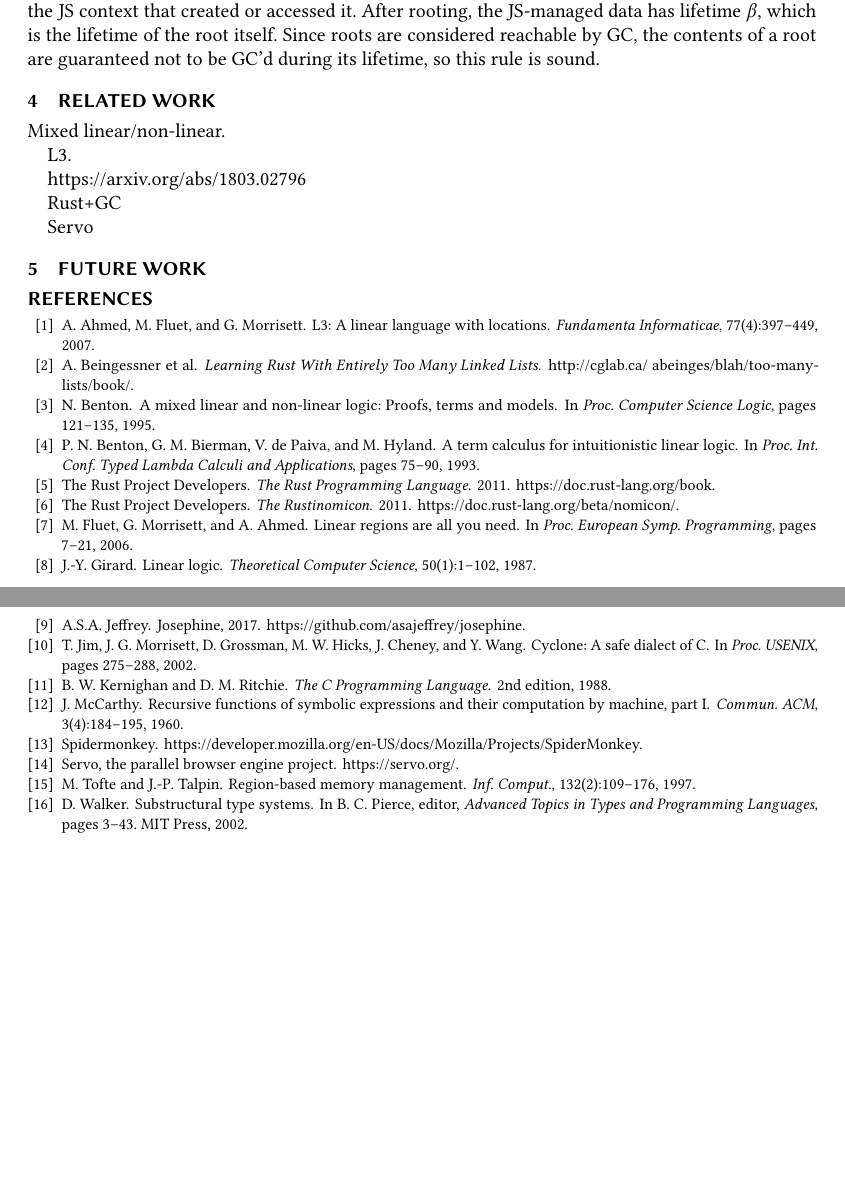
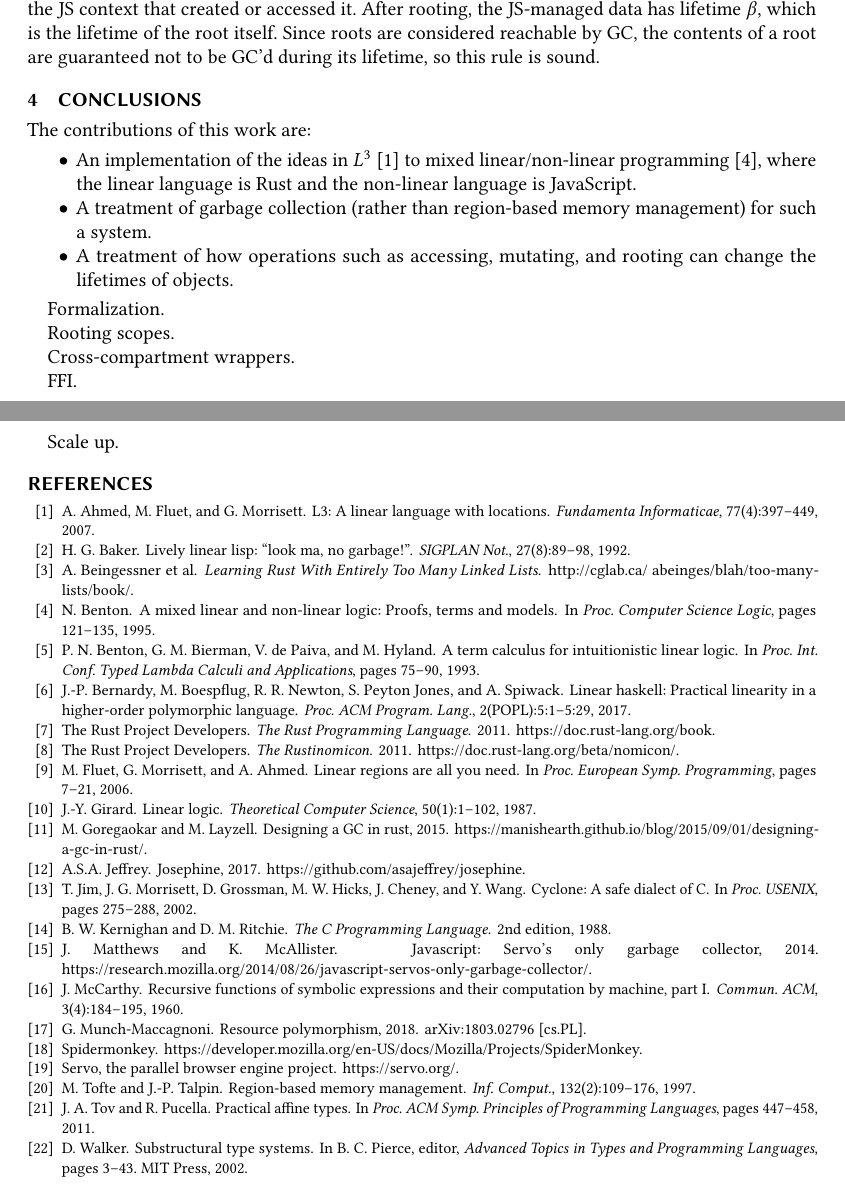
Before and after one commit to asajeffrey/josephine, a LaTeX paper (doc/paper/paper.tex, which reads doc/paper/outro.tex, doc/paper/paper.bib, doc/paper/related.tex): two parts of pages 10 and 11 of 11, joined at a grey line, cut so that both start at the same text, the shorter picture padded with empty space. Compiled offline with pdfLaTeX.

```diff
--- a/doc/paper/outro.tex
+++ b/doc/paper/outro.tex
@@ -1 +1,27 @@
-\section{Future work}
+\section{Conclusions}
+
+The contributions of this work are:
+\begin{itemize}
+
+\item An implementation of the ideas in $L^3$~\cite{l3} to mixed
+  linear/non-linear programming~\cite{mixed}, where the
+  linear language is Rust and the non-linear language is
+  JavaScript.
+
+\item A treatment of garbage collection (rather than region-based
+  memory management) for such a system.
+
+\item A treatment of how operations such as accessing, mutating, and
+  rooting can change the lifetimes of objects.
+
+\end{itemize}
+
+Formalization.
+
+Rooting scopes.
+
+Cross-compartment wrappers.
+
+FFI.
+
+Scale up.
--- a/doc/paper/paper.bib
+++ b/doc/paper/paper.bib
@@ -125,3 +125,44 @@
   title = {Learning {Rust} With Entirely Too Many Linked Lists},
   note = {http://cglab.ca/~abeinges/blah/too-many-lists/book/},
 }
+
+@misc{rust-gc,
+  author = {M. Goregaokar and M. Layzell},
+  title = {Designing a {GC} in Rust},
+  note = {https://manishearth.github.io/blog/2015/09/01/designing-a-gc-in-rust/},
+  year = 2015,
+  }
+
+@misc{servo-gc,
+  author = {J. Matthews and K. McAllister},
+  title = {JavaScript: {Servo}'s only garbage collector},
+  note = {https://research.mozilla.org/2014/08/26/javascript-servos-only-garbage-collector/},
+  year = 2014,
+  }
+
+@article{linear-lisp,
+ author = {Baker, H. G.},
+ title = {Lively Linear Lisp: ``Look Ma, No Garbage!''},
+ journal = {{SIGPLAN} Not.},
+ volume = {27},
+ number = {8},
+ year = {1992},
+ pages = {89--98},
+}
+
+@inproceedings{alms,
+  author = {J. A. Tov and R. Pucella},
+  title = {Practical Affine Types},
+  booktitle = {Proc. ACM Symp. Principles of Programming Languages},
+  year = 2011,
+  pages = {447-458},
+  }
+
+@article{linear-haskell,
+ author = {Bernardy, J.-P. and Boespflug, M. and Newton, R. R. and Peyton Jones, S. and Spiwack, A.},
+ title = {Linear Haskell: Practical Linearity in a Higher-order Polymorphic Language},
+ journal = {Proc. ACM Program. Lang.},
+ volume = {2},
+ number = {POPL},
+ year = {2017},
+ pages = {5:1--5:29},
@@ -127,0 +174,3 @@
+  year = 2018,
+  note = {arXiv:1803.02796 [cs.PL]},
+  }
--- a/doc/paper/related.tex
+++ /dev/null
@@ -1,11 +0,0 @@
-\section{Related work}
-
-Mixed linear/non-linear.
-
-L3.
-
-https://arxiv.org/abs/1803.02796
-
-Rust+GC
-
-Servo
```
Also changed, not shown: doc/paper/intro.tex (+20 -7 lines), doc/paper/paper.tex (+0 -1 lines), doc/paper/paper.pdf, doc/paper/paper.bib (5 more changed lines).
